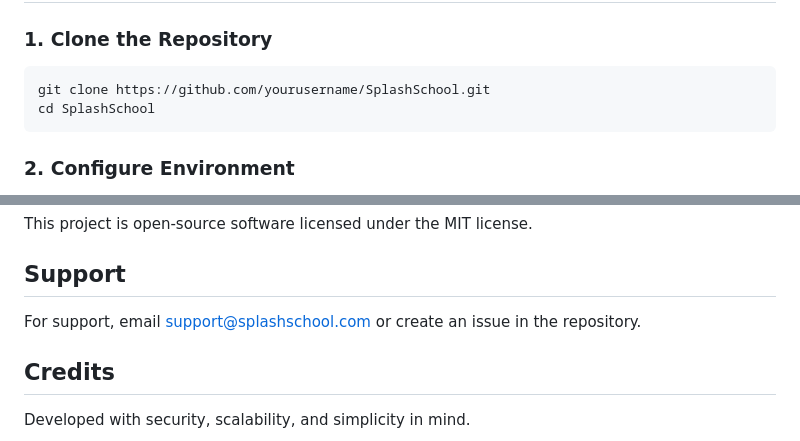
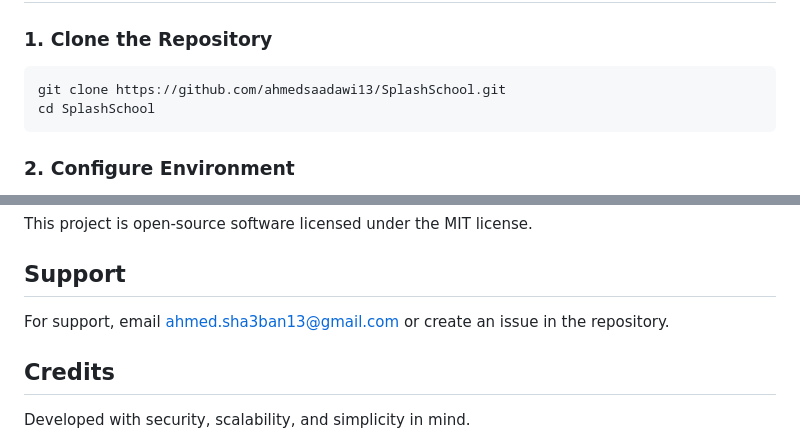
Before and after one commit to ahmedsaadawi13/SplashSchool, a Markdown page: README.md, 2 parts joined by grey strips. Rendered like a GitHub page.

````diff
--- a/README.md
+++ b/README.md
@@ -127,7 +127,7 @@ A complete, secure, and scalable School Management SaaS built with PHP and MySQL
 ### 1. Clone the Repository
 
 ```bash
-git clone https://github.com/yourusername/SplashSchool.git
+git clone https://github.com/ahmedsaadawi13/SplashSchool.git
 cd SplashSchool
 ```
 
@@ -450,7 +450,7 @@ This project is open-source software licensed under the MIT license.
 
 ## Support
 
-For support, email support@splashschool.com or create an issue in the repository.
+For support, email ahmed.sha3ban13@gmail.com or create an issue in the repository.
 
 ## Credits
 
````
